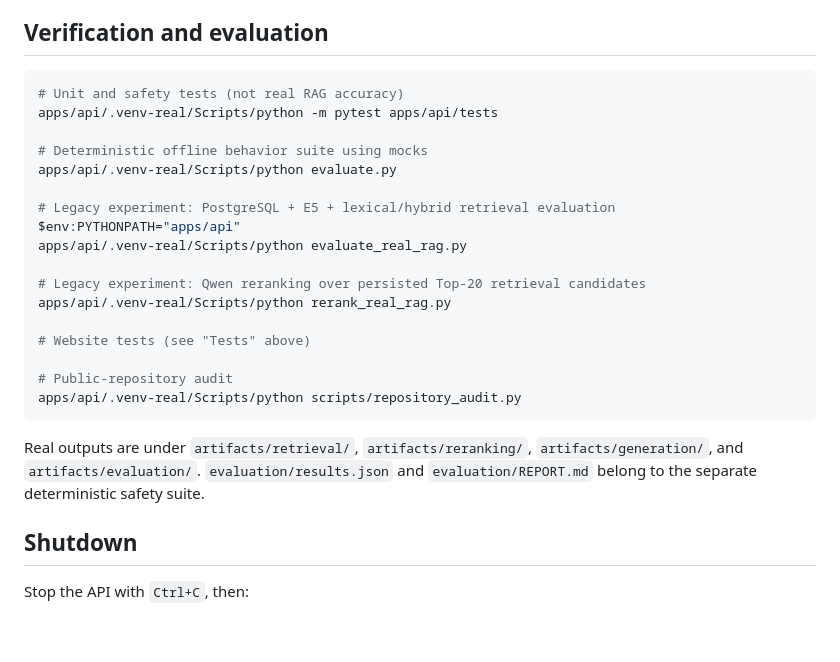
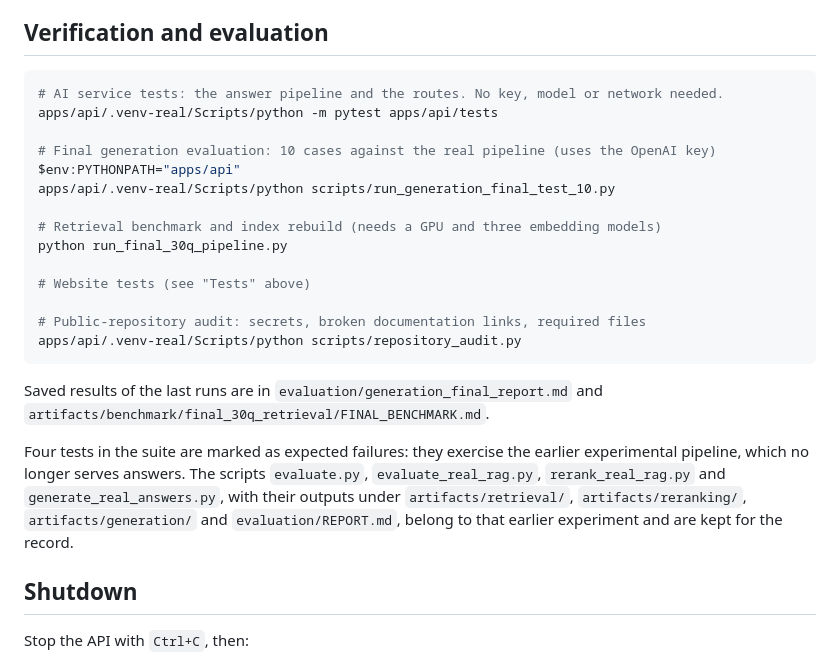
Before and after one commit to njoudae/islamiz-rag, a Markdown page: RUNBOOK.md, the part around the change. GitHub-like rendering; blank space fills up the shorter version.

````diff
--- a/RUNBOOK.md
+++ b/RUNBOOK.md
@@ -137,26 +137,25 @@ The first question loads BGE-M3 and may take noticeably longer on CPU.
 ## Verification and evaluation
 
 ```powershell
-# Unit and safety tests (not real RAG accuracy)
+# AI service tests: the answer pipeline and the routes. No key, model or network needed.
 apps/api/.venv-real/Scripts/python -m pytest apps/api/tests
 
-# Deterministic offline behavior suite using mocks
-apps/api/.venv-real/Scripts/python evaluate.py
+# Final generation evaluation: 10 cases against the real pipeline (uses the OpenAI key)
+$env:PYTHONPATH="apps/api"
+apps/api/.venv-real/Scripts/python scripts/run_generation_final_test_10.py
 
-# Legacy experiment: PostgreSQL + E5 + lexical/hybrid retrieval evaluation
-$env:PYTHONPATH="apps/api"
-apps/api/.venv-real/Scripts/python evaluate_real_rag.py
-
-# Legacy experiment: Qwen reranking over persisted Top-20 retrieval candidates
-apps/api/.venv-real/Scripts/python rerank_real_rag.py
+# Retrieval benchmark and index rebuild (needs a GPU and three embedding models)
+python run_final_30q_pipeline.py
 
 # Website tests (see "Tests" above)
 
-# Public-repository audit
+# Public-repository audit: secrets, broken documentation links, required files
 apps/api/.venv-real/Scripts/python scripts/repository_audit.py
 ```
 
-Real outputs are under `artifacts/retrieval/`, `artifacts/reranking/`, `artifacts/generation/`, and `artifacts/evaluation/`. `evaluation/results.json` and `evaluation/REPORT.md` belong to the separate deterministic safety suite.
+Saved results of the last runs are in `evaluation/generation_final_report.md` and `artifacts/benchmark/final_30q_retrieval/FINAL_BENCHMARK.md`.
+
+Four tests in the suite are marked as expected failures: they exercise the earlier experimental pipeline, which no longer serves answers. The scripts `evaluate.py`, `evaluate_real_rag.py`, `rerank_real_rag.py` and `generate_real_answers.py`, with their outputs under `artifacts/retrieval/`, `artifacts/reranking/`, `artifacts/generation/` and `evaluation/REPORT.md`, belong to that earlier experiment and are kept for the record.
 
 ## Shutdown
 
````
Also changed, not shown: apps/site/README.md (+5 -5 lines), evaluation/README.md (+3 -5 lines).
